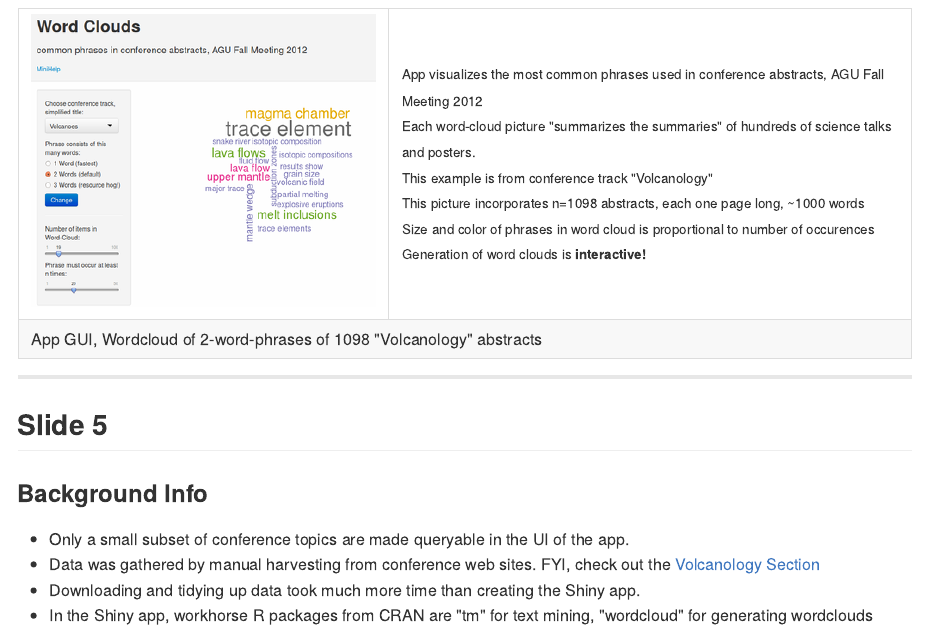
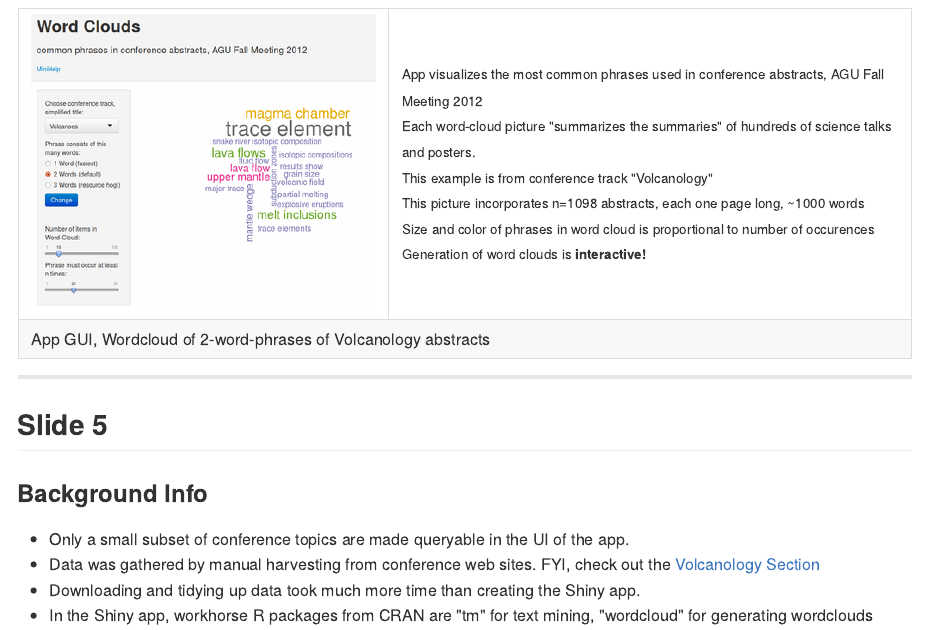
Before and after one commit to knbknb/wordcloud-01-pitch, an R Markdown document (index.Rmd): the page in a window 1100 px wide, from 1120 px down. The pictures show the output file index.md that the author committed with the source, drawn offline in the style of GitHub.

Commit message:
fine-tuning the presentation

```diff
--- a/index.Rmd
+++ b/index.Rmd
@@ -101,7 +101,7 @@ Rapid technological progress in many fields, how to keep up-to-date with all thi
     </tr>
         <tr>
         <td colspan="2">
-        App GUI, Wordcloud of 2-word-phrases of 1098 "Volcanology" abstracts
+        App GUI, Wordcloud of 2-word-phrases of Volcanology abstracts
 </td></tr>
 </table>
 
```
Also changed, not shown: index.html, index.md.
